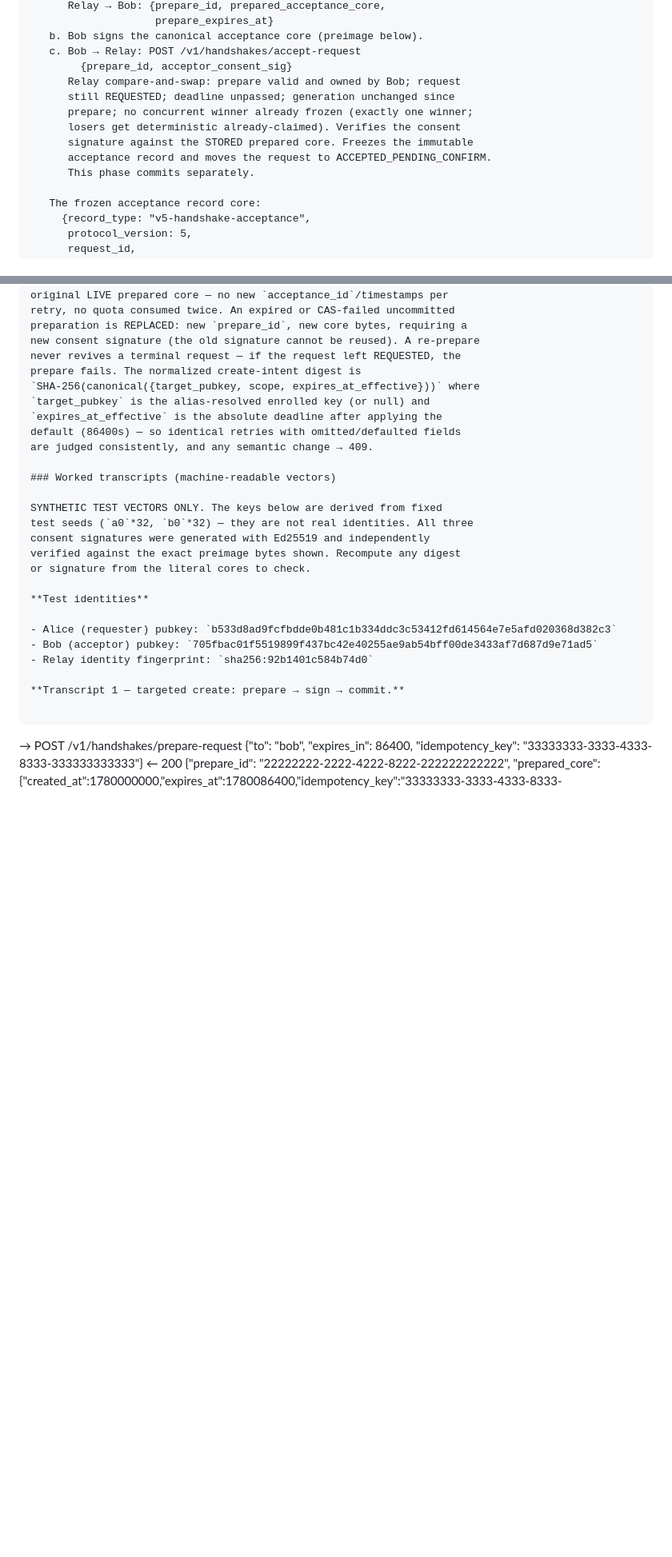
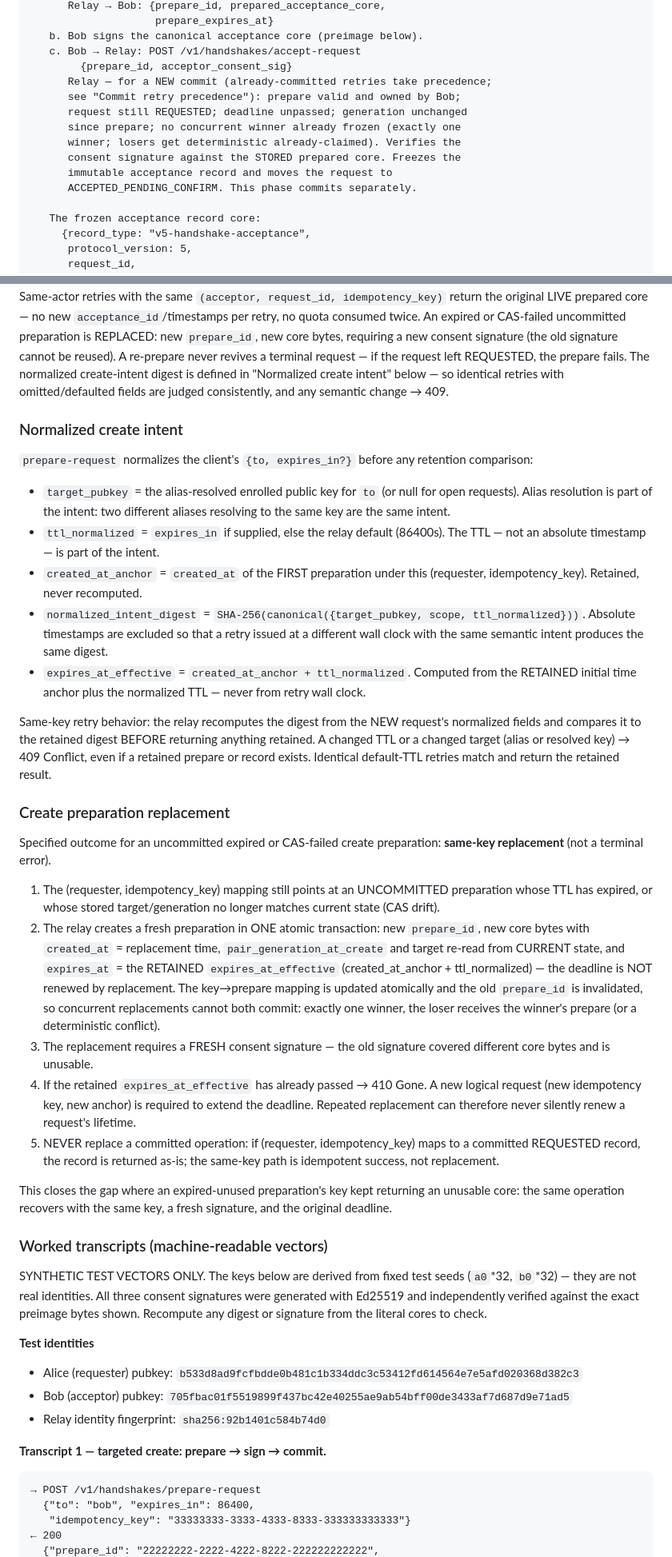
Before and after one commit to adroidian/clack, a Markdown page: docs/handshake-v5-proposal.md, 2 parts joined by grey strips. Shown at 80% size. GitHub-like rendering; blank space fills up the shorter version.

```diff
--- a/docs/handshake-v5-proposal.md
+++ b/docs/handshake-v5-proposal.md
@@ -136,13 +139,14 @@ Opening a v5 link **never auto-accepts**. It opens a pending request the user
    b. Bob signs the canonical acceptance core (preimage below).
    c. Bob → Relay: POST /v1/handshakes/accept-request
         {prepare_id, acceptor_consent_sig}
-      Relay compare-and-swap: prepare valid and owned by Bob; request
-      still REQUESTED; deadline unpassed; generation unchanged since
-      prepare; no concurrent winner already frozen (exactly one winner;
-      losers get deterministic already-claimed). Verifies the consent
-      signature against the STORED prepared core. Freezes the immutable
-      acceptance record and moves the request to ACCEPTED_PENDING_CONFIRM.
-      This phase commits separately.
+      Relay — for a NEW commit (already-committed retries take precedence;
+      see "Commit retry precedence"): prepare valid and owned by Bob;
+      request still REQUESTED; deadline unpassed; generation unchanged
+      since prepare; no concurrent winner already frozen (exactly one
+      winner; losers get deterministic already-claimed). Verifies the
+      consent signature against the STORED prepared core. Freezes the
+      immutable acceptance record and moves the request to
+      ACCEPTED_PENDING_CONFIRM. This phase commits separately.
 
    The frozen acceptance record core:
      {record_type: "v5-handshake-acceptance",
@@ -727,12 +733,69 @@ retry, no quota consumed twice. An expired or CAS-failed uncommitted
 preparation is REPLACED: new `prepare_id`, new core bytes, requiring a
 new consent signature (the old signature cannot be reused). A re-prepare
 never revives a terminal request — if the request left REQUESTED, the
-prepare fails. The normalized create-intent digest is
-`SHA-256(canonical({target_pubkey, scope, expires_at_effective}))` where
-`target_pubkey` is the alias-resolved enrolled key (or null) and
-`expires_at_effective` is the absolute deadline after applying the
-default (86400s) — so identical retries with omitted/defaulted fields
-are judged consistently, and any semantic change → 409.
+prepare fails. The normalized create-intent digest is defined in
+"Normalized create intent" below — so identical retries with
+omitted/defaulted fields are judged consistently, and any semantic
+change → 409.
+
+### Normalized create intent
+
+`prepare-request` normalizes the client's `{to, expires_in?}` before any
+retention comparison:
+
+- `target_pubkey` = the alias-resolved enrolled public key for `to`
+  (or null for open requests). Alias resolution is part of the intent:
+  two different aliases resolving to the same key are the same intent.
+- `ttl_normalized` = `expires_in` if supplied, else the relay default
+  (86400s). The TTL — not an absolute timestamp — is part of the intent.
+- `created_at_anchor` = `created_at` of the FIRST preparation under
+  this (requester, idempotency_key). Retained, never recomputed.
+- `normalized_intent_digest` =
+  `SHA-256(canonical({target_pubkey, scope, ttl_normalized}))`.
+  Absolute timestamps are excluded so that a retry issued at a different
+  wall clock with the same semantic intent produces the same digest.
+- `expires_at_effective` = `created_at_anchor + ttl_normalized`.
+  Computed from the RETAINED initial time anchor plus the normalized
+  TTL — never from retry wall clock.
+
+Same-key retry behavior: the relay recomputes the digest from the NEW
+request's normalized fields and compares it to the retained digest
+BEFORE returning anything retained. A changed TTL or a changed target
+(alias or resolved key) → 409 Conflict, even if a retained prepare or
+record exists. Identical default-TTL retries match and return the
+retained result.
+
+### Create preparation replacement
+
+Specified outcome for an uncommitted expired or CAS-failed create
+preparation: **same-key replacement** (not a terminal error).
+
+1. The (requester, idempotency_key) mapping still points at an
+   UNCOMMITTED preparation whose TTL has expired, or whose stored
+   target/generation no longer matches current state (CAS drift).
+2. The relay creates a fresh preparation in ONE atomic transaction:
+   new `prepare_id`, new core bytes with `created_at` = replacement
+   time, `pair_generation_at_create` and target re-read from CURRENT
+   state, and `expires_at` = the RETAINED `expires_at_effective`
+   (created_at_anchor + ttl_normalized) — the deadline is NOT renewed
+   by replacement. The key→prepare mapping is updated atomically and
+   the old `prepare_id` is invalidated, so concurrent replacements
+   cannot both commit: exactly one winner, the loser receives the
+   winner's prepare (or a deterministic conflict).
+3. The replacement requires a FRESH consent signature — the old
+   signature covered different core bytes and is unusable.
+4. If the retained `expires_at_effective` has already passed → 410
+   Gone. A new logical request (new idempotency key, new anchor) is
+   required to extend the deadline. Repeated replacement can therefore
+   never silently renew a request's lifetime.
+5. NEVER replace a committed operation: if (requester,
+   idempotency_key) maps to a committed REQUESTED record, the record
+   is returned as-is; the same-key path is idempotent success, not
+   replacement.
+
+This closes the gap where an expired-unused preparation's key kept
+returning an unusable core: the same operation recovers with the same
+key, a fresh signature, and the original deadline.
 
 ### Worked transcripts (machine-readable vectors)
 
```
Also changed, not shown: other parts of docs/handshake-v5-proposal.md (+73 -47 lines).
